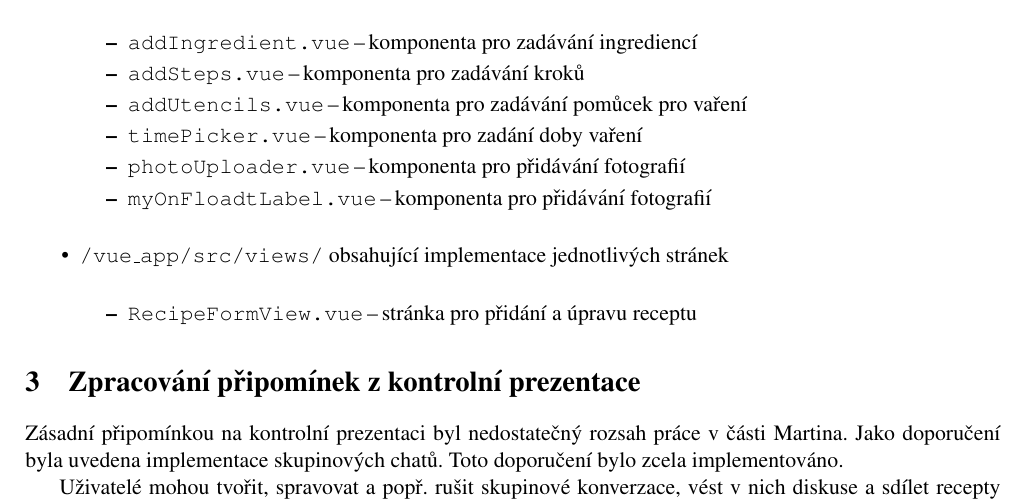
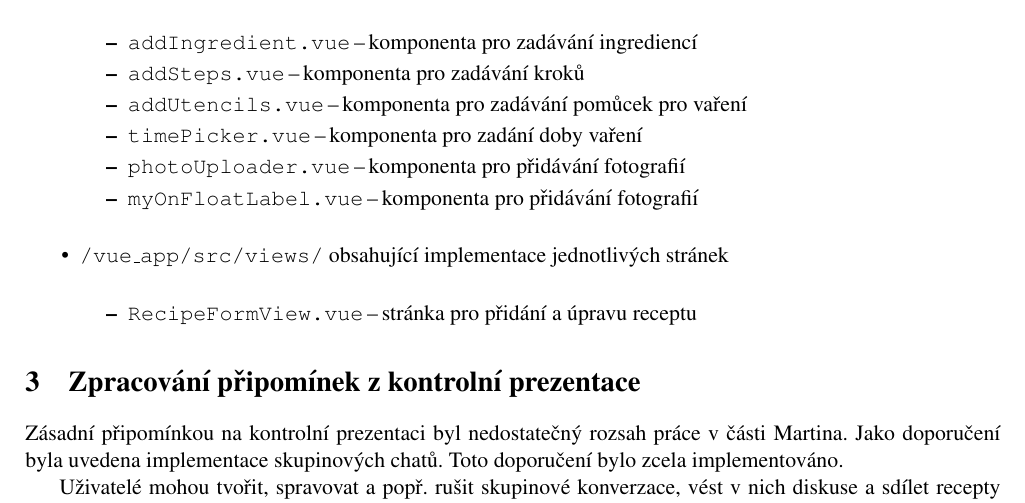
Before and after one commit to 0xKalasi/ITU24, a LaTeX document (final_report/02_final.tex): part of page 5 of 9, cut so that both start at the same text. Compiled offline with pdfLaTeX.

Commit message:
docs: changed one letter

```diff
--- a/final_report/02_final.tex
+++ b/final_report/02_final.tex
@@ -241,7 +241,7 @@ Tato možnost se také zobrazí.
             \item \t{addUtencils.vue}\,--\,komponenta pro zadávání pomůcek pro vaření
             \item \t{timePicker.vue}\,--\,komponenta pro zadání doby vaření
             \item \t{photoUploader.vue}\,--\,komponenta pro přidávání fotografií
-            \item \t{myOnFloadtLabel.vue}\,--\,komponenta pro přidávání fotografií
+            \item \t{myOnFloatLabel.vue}\,--\,komponenta pro přidávání fotografií
         \end{itemize}
     \item \t{/vue\_app/src/views/} obsahující implementace jednotlivých stránek
         \begin{itemize}
```
